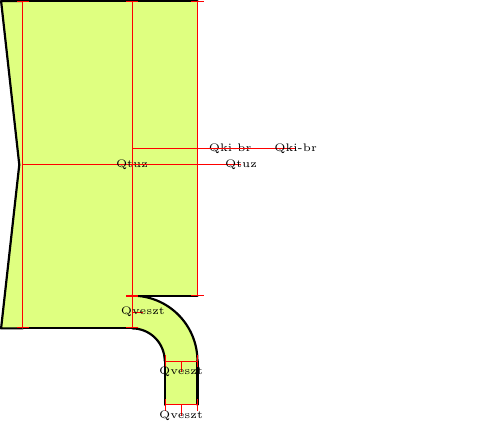
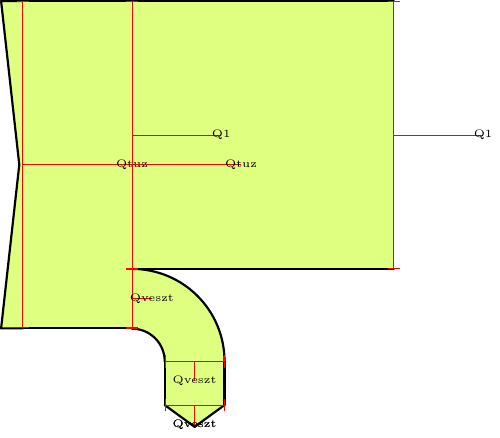
Before and after one commit to benito89/sankey, a LaTeX figure (sankey.tex): the whole page. Compiled offline with pdfLaTeX.

Commit message:
Fixing names, branch width ratios and node end element

```diff
--- a/sankey.tex
+++ b/sankey.tex
@@ -280,12 +280,14 @@
     \sankeynodestart{10}{0}{Qtuz}{0,100}
     \sankeyadvance{Qtuz}{50pt}
 
-    \sankeyfork{Qtuz}{9/Qki-br,1/Qveszt}
+    \sankeyfork{Qtuz}{8.183/Q1,1.827/Qveszt}
 
     \sankeyturn{Qveszt}{-90}
     \sankeyadvance{Qveszt}{20pt}
+    \sankeynodeend{1.827}{-90}{Qveszt}{Qveszt}
 
-    \sankeyadvance{Qki-br}{30pt}
+
+    \sankeyadvance{Q1}{120pt}
 
     %% \sankeyfork{p0}{3/p1,3/p2}
 
```
